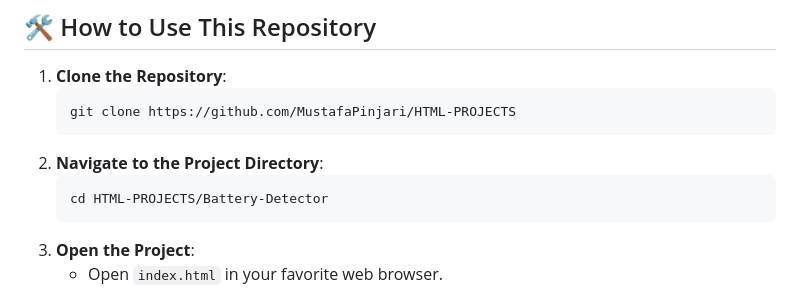
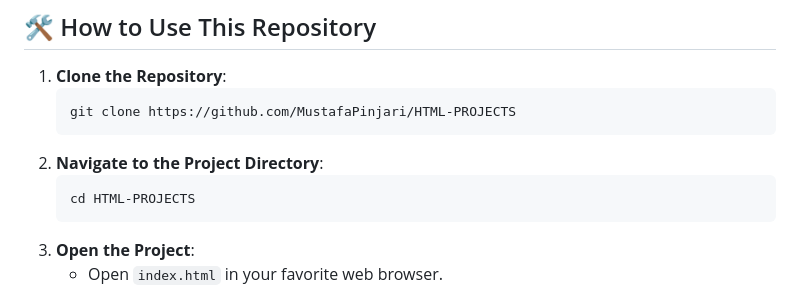
Before and after one commit to MustafaPinjari/HTML-PROJECTS, a Markdown page: Readme.md, the part around the change. GitHub-like rendering.

````diff
--- a/Readme.md
+++ b/Readme.md
@@ -44,7 +44,7 @@ Each project in this repository is designed to be a self-contained example of we
    ```
 2. **Navigate to the Project Directory**:
    ```sh
-   cd HTML-PROJECTS/Battery-Detector
+   cd HTML-PROJECTS
    ```
 3. **Open the Project**:
    - Open `index.html` in your favorite web browser.
````
